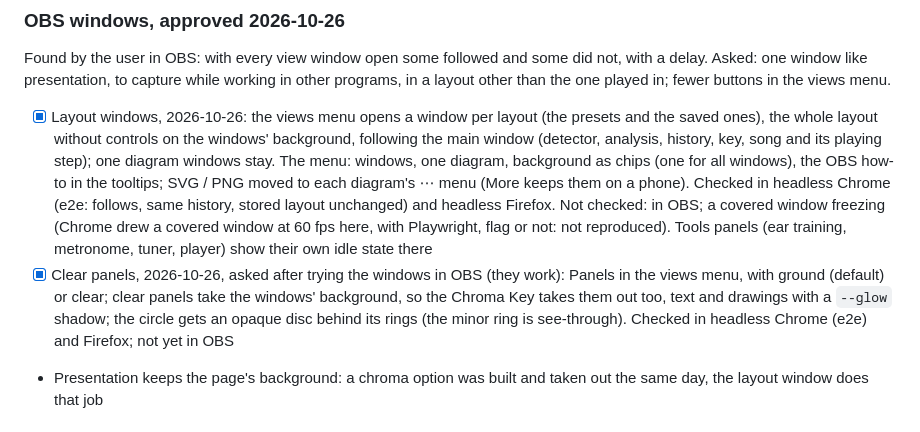
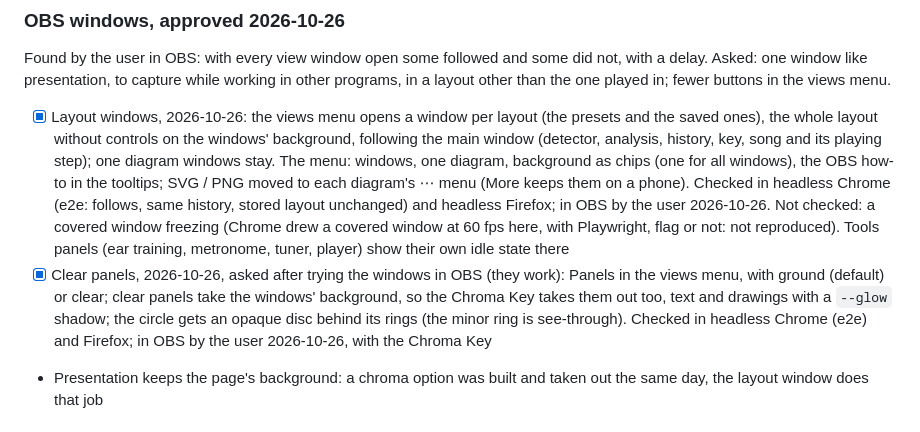
Before and after one commit to memoriainfinita/modus, a Markdown page: state.md, the part around the change. Drawn GitHub-style.

Commit message:
docs: state - layout windows and clear panels checked in OBS
Co-Authored-By: Claude Opus 5.5 <noreply@anthropic.com>

```diff
--- a/state.md
+++ b/state.md
@@ -132,8 +132,8 @@ The UMT audit ended 2026-10-11 (`umt/docs/auditoria-2026-10.md`).
 
 Found by the user in OBS: with every view window open some followed and some did not, with a delay. Asked: one window like presentation, to capture while working in other programs, in a layout other than the one played in; fewer buttons in the views menu.
 
-- [x] Layout windows, 2026-10-26: the views menu opens a window per layout (the presets and the saved ones), the whole layout without controls on the windows' background, following the main window (detector, analysis, history, key, song and its playing step); one diagram windows stay. The menu: windows, one diagram, background as chips (one for all windows), the OBS how-to in the tooltips; SVG / PNG moved to each diagram's ⋯ menu (More keeps them on a phone). Checked in headless Chrome (e2e: follows, same history, stored layout unchanged) and headless Firefox. Not checked: in OBS; a covered window freezing (Chrome drew a covered window at 60 fps here, with Playwright, flag or not: not reproduced). Tools panels (ear training, metronome, tuner, player) show their own idle state there
-- [x] Clear panels, 2026-10-26, asked after trying the windows in OBS (they work): Panels in the views menu, with ground (default) or clear; clear panels take the windows' background, so the Chroma Key takes them out too, text and drawings with a `--glow` shadow; the circle gets an opaque disc behind its rings (the minor ring is see-through). Checked in headless Chrome (e2e) and Firefox; not yet in OBS
+- [x] Layout windows, 2026-10-26: the views menu opens a window per layout (the presets and the saved ones), the whole layout without controls on the windows' background, following the main window (detector, analysis, history, key, song and its playing step); one diagram windows stay. The menu: windows, one diagram, background as chips (one for all windows), the OBS how-to in the tooltips; SVG / PNG moved to each diagram's ⋯ menu (More keeps them on a phone). Checked in headless Chrome (e2e: follows, same history, stored layout unchanged) and headless Firefox; in OBS by the user 2026-10-26. Not checked: a covered window freezing (Chrome drew a covered window at 60 fps here, with Playwright, flag or not: not reproduced). Tools panels (ear training, metronome, tuner, player) show their own idle state there
+- [x] Clear panels, 2026-10-26, asked after trying the windows in OBS (they work): Panels in the views menu, with ground (default) or clear; clear panels take the windows' background, so the Chroma Key takes them out too, text and drawings with a `--glow` shadow; the circle gets an opaque disc behind its rings (the minor ring is see-through). Checked in headless Chrome (e2e) and Firefox; in OBS by the user 2026-10-26, with the Chroma Key
 - Presentation keeps the page's background: a chroma option was built and taken out the same day, the layout window does that job
 
 ### Next panel, approved 2026-10-26
```
